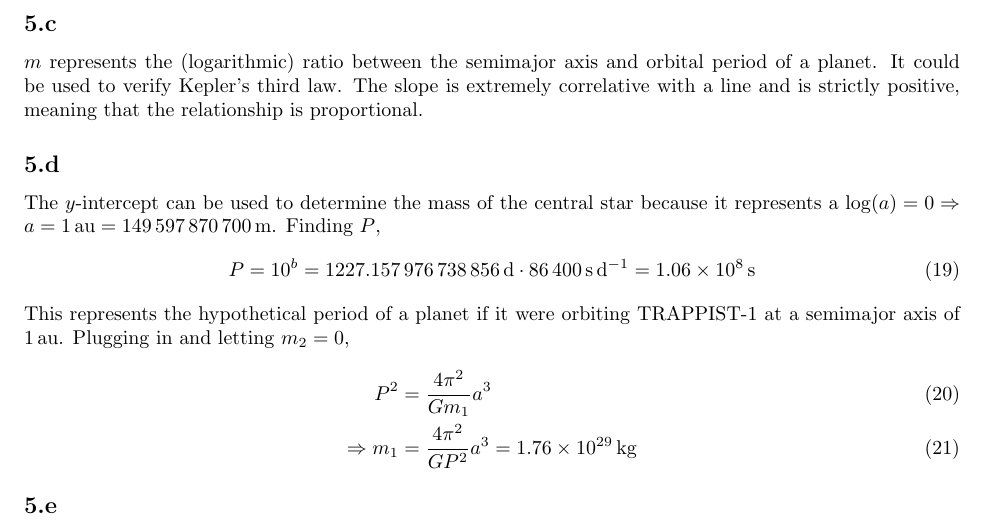
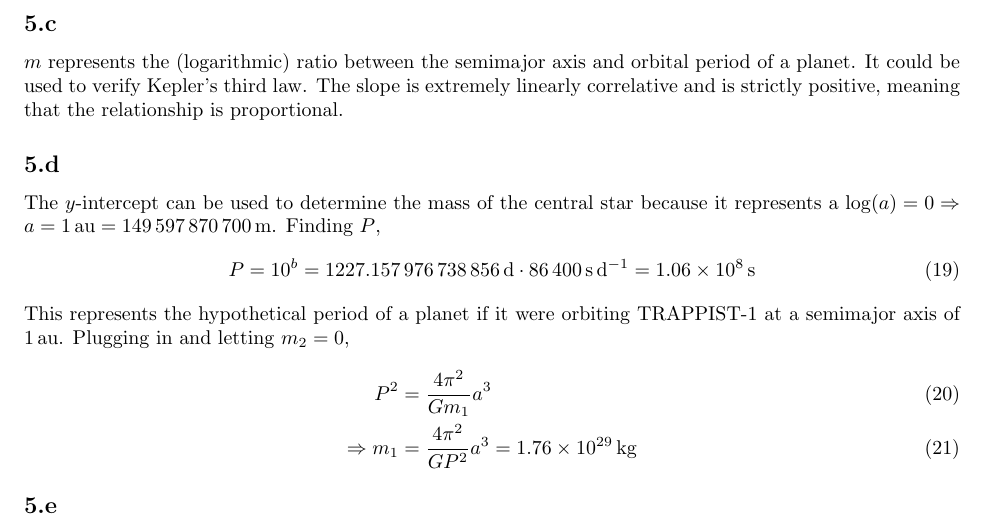
Before and after one commit to bdngo/astro-7a, a LaTeX document (ps01/ps01.tex): part of page 4 of 4, cut so that both start at the same text. Compiled offline with pdfLaTeX.

Commit message:
fixed typo

```diff
--- a/ps01/ps01.tex
+++ b/ps01/ps01.tex
@@ -203,7 +203,7 @@ Using the \lstinline|numpy.polyfit| function, we find that
 
 \(m\) represents the (logarithmic) ratio between the semimajor axis and orbital period of a planet.
 It could be used to verify Kepler's third law.
-The slope is extremely correlative with a line and is strictly positive, meaning that the relationship is proportional.
+The slope is extremely linearly correlative and is strictly positive, meaning that the relationship is proportional.
 
 \subsection{}
 
```
